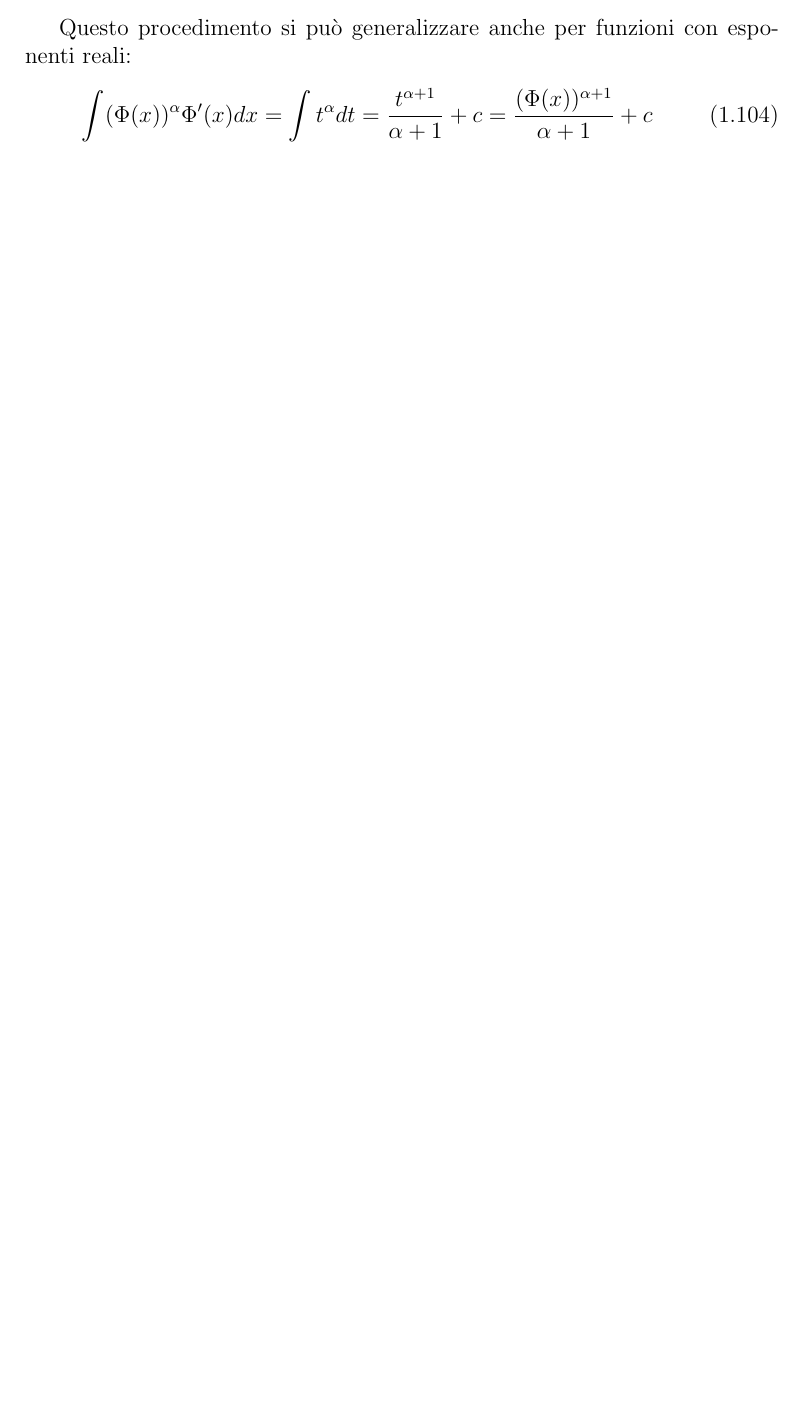
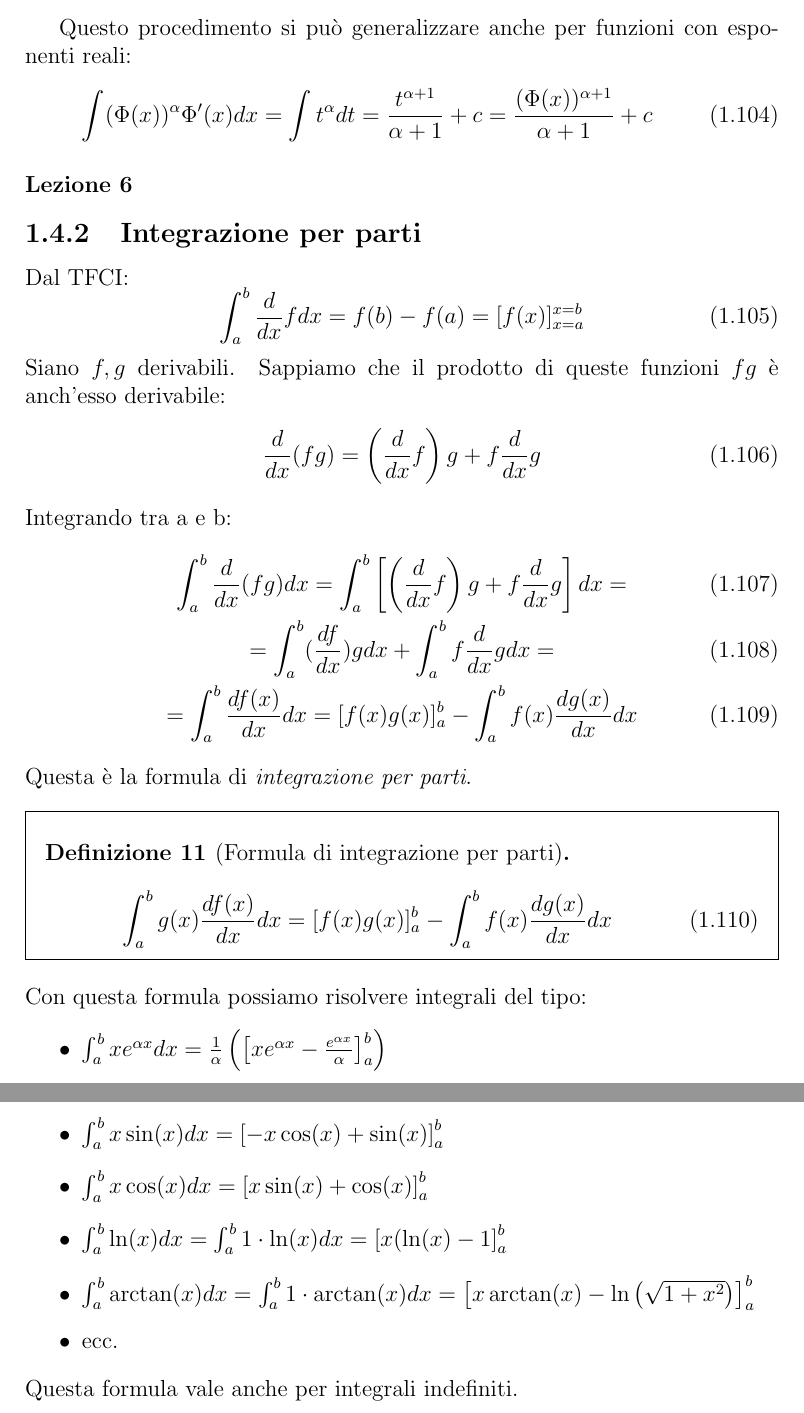
Before and after one commit to jakecolon3/latex-notes, a LaTeX document (Anno 1/Secondo Semestre/Analisi/Integrali.tex): part of page 17 of 17 before the commit and two parts of pages 17 and 18 of 18 after it, the two joined at a grey line, cut so that both start at the same text, the shorter picture padded with empty space. Compiled offline with pdfLaTeX.

Commit message:
analisi: integrazione per parti

```diff
--- a/Anno 1/Secondo Semestre/Analisi/Integrali.tex
+++ b/Anno 1/Secondo Semestre/Analisi/Integrali.tex
@@ -124,4 +125,39 @@ Questo procedimento si può generalizzare anche per funzioni con esponenti reali
     \int (\Phi(x))^{\alpha} \Phi'(x)dx = \int t^\alpha dt = \frac{t^{\alpha + 1}}{\alpha + 1} + c = \frac{(\Phi(x))^{\alpha + 1}}{\alpha + 1} + c
 \end{equation}
 
+\subsubsection{Lezione 6}
+\subsection{Integrazione per parti}
+Dal TFCI:
+\begin{equation}
+    \int_{a}^{b} \frac{d}{dx}f dx = f(b)-f(a) = [ f(x) ]^{x=b}_{x=a}
+\end{equation}
+Siano $f,g$ derivabili. Sappiamo che il prodotto di queste funzioni $fg$ è anch'esso derivabile:
+\begin{equation}
+    \frac{d}{dx}(fg) = \left(\frac{d}{dx}f\right)g + f \frac{d}{dx}g
+\end{equation}
+Integrando tra a e b:
+\begin{gather}
+    \int_{a}^{b} \frac{d}{dx}(fg) dx = \int_{a}^{b} \left[\left( \frac{d}{dx}f\right)g + f \frac{d}{dx}g\right] dx = \\
+    = \int_{a}^{b} ( \frac{df}{dx})g dx + \int_{a}^{b} f \frac{d}{dx}g dx = \\
+    = \int_{a}^{b} \frac{df(x)}{dx} dx = [f(x)g(x)]_a^b - \int_{a}^{b} f(x) \frac{dg(x)}{dx} dx
+\end{gather}
+Questa è la formula di \textit{integrazione per parti}.
+
+\begin{definizione}[Formula di integrazione per parti]
+    \begin{equation}
+    \int_{a}^{b} g(x) \frac{df(x)}{dx} dx = [f(x)g(x)]_a^b - \int_{a}^{b} f(x) \frac{dg(x)}{dx} dx
+    \end{equation}
+\end{definizione}
+\leavevmode \\
+Con questa formula possiamo risolvere integrali del tipo:
+\begin{itemize}
+    \item $\int_{a}^{b} xe^{\alpha x} dx = \frac{1}{\alpha} \left(\left[xe^{\alpha x}- \frac{e^{\alpha x}}{\alpha}\right]_a^b\right)$
+    \item $\int_{a}^{b} x\sin(x) dx = \left[-x\cos(x) + \sin(x)\right]_a^b$
+    \item $\int_{a}^{b} x\cos(x) dx = \left[x\sin(x) + \cos(x)\right]_a^b$
+    \item $\int_{a}^{b} \ln(x) dx = \int_{a}^{b} 1\cdot \ln(x) dx = \left[x(\ln(x) - 1\right]_a^b$
+    \item $\int_{a}^{b} \arctan(x) dx = \int_{a}^{b} 1\cdot \arctan(x) dx = \left[x\arctan(x) - \ln\left(\sqrt{1+x^2}\right)\right]_a^b$
+    \item ecc.
+\end{itemize}
+Questa formula vale anche per integrali indefiniti.
+
 \end{document}
```
Also changed, not shown: Anno 1/Secondo Semestre/Analisi/Integrali.pdf, Anno 1/Secondo Semestre/Analisi/Integrali.tex (3 more changed lines).
